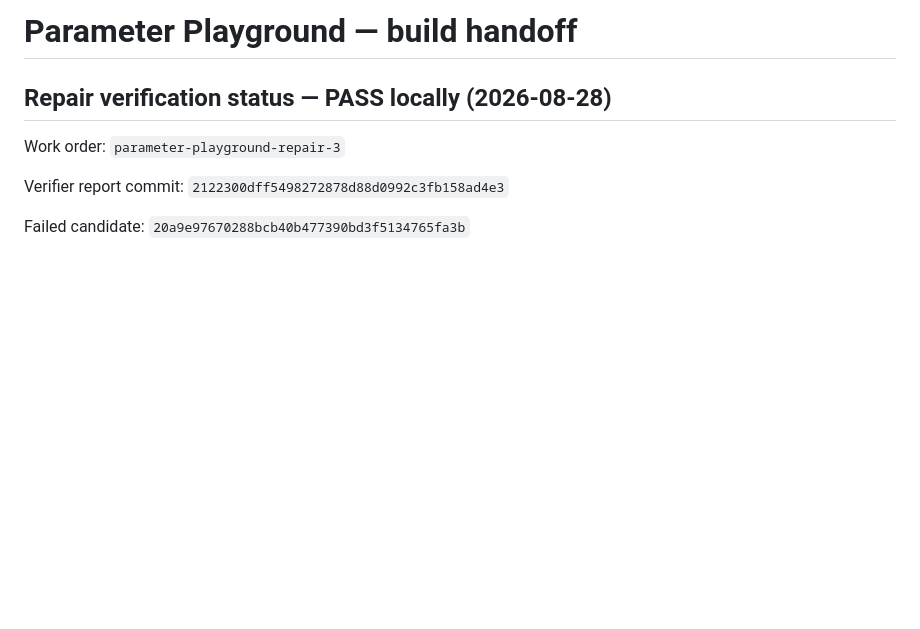
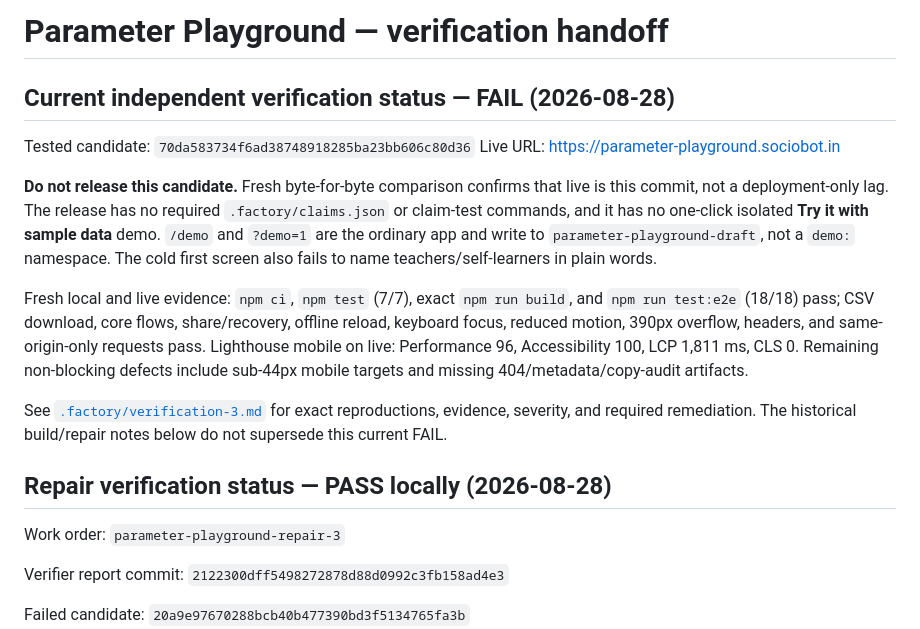
Before and after one commit to B-Divyesh/sf-parameter-playground, a Markdown page: .factory/handoff.md, the part around the change. GitHub-like rendering; blank space fills up the shorter version.

Commit message:
docs: record verification 3 failure

```diff
--- a/.factory/handoff.md
+++ b/.factory/handoff.md
@@ -1,4 +1,15 @@
-# Parameter Playground — build handoff
+# Parameter Playground — verification handoff
+
+## Current independent verification status — FAIL (2026-08-28)
+
+Tested candidate: `70da583734f6ad38748918285ba23bb606c80d36`
+Live URL: <https://parameter-playground.sociobot.in>
+
+**Do not release this candidate.** Fresh byte-for-byte comparison confirms that live is this commit, not a deployment-only lag. The release has no required `.factory/claims.json` or claim-test commands, and it has no one-click isolated **Try it with sample data** demo. `/demo` and `?demo=1` are the ordinary app and write to `parameter-playground-draft`, not a `demo:` namespace. The cold first screen also fails to name teachers/self-learners in plain words.
+
+Fresh local and live evidence: `npm ci`, `npm test` (7/7), exact `npm run build`, and `npm run test:e2e` (18/18) pass; CSV download, core flows, share/recovery, offline reload, keyboard focus, reduced motion, 390px overflow, headers, and same-origin-only requests pass. Lighthouse mobile on live: Performance 96, Accessibility 100, LCP 1,811 ms, CLS 0. Remaining non-blocking defects include sub-44px mobile targets and missing 404/metadata/copy-audit artifacts.
+
+See [`.factory/verification-3.md`](verification-3.md) for exact reproductions, evidence, severity, and required remediation. The historical build/repair notes below do not supersede this current FAIL.
 
 ## Repair verification status — PASS locally (2026-08-28)
 
```
Also changed, not shown: .factory/verification-3.md (added, +68 -0 lines).
